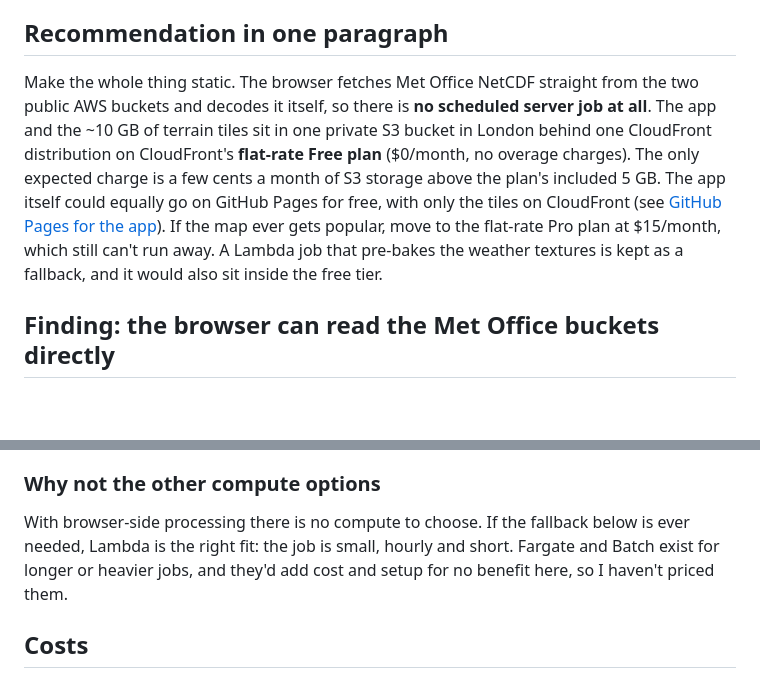
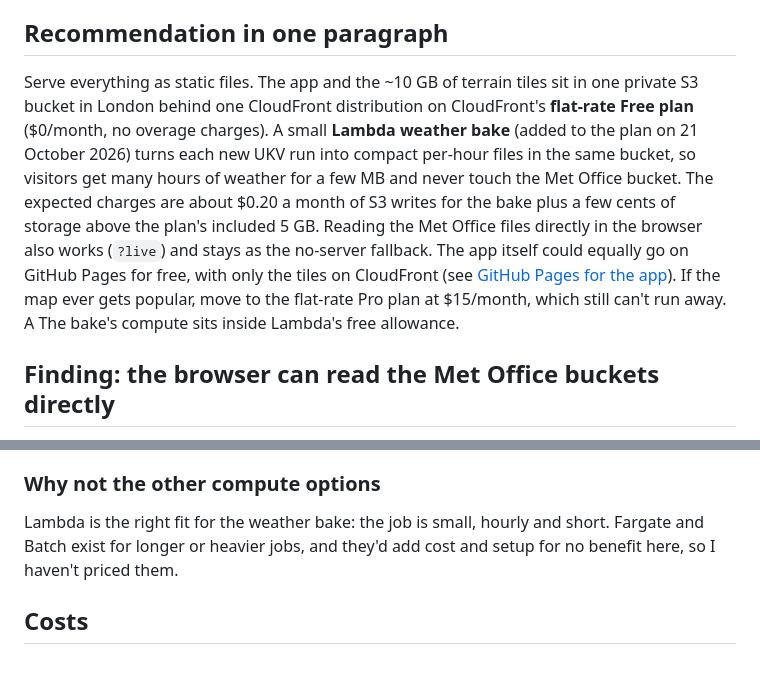
Before and after one commit to andymantell/weather-map, a Markdown page: docs/hosting-architecture.md, 2 parts joined by grey strips. GitHub-like rendering; blank space fills up the shorter version.

```diff
--- a/docs/hosting-architecture.md
+++ b/docs/hosting-architecture.md
@@ -13,16 +13,18 @@ Andy's constraints for this, from the project thread on 21 October 2026:
 
 ## Recommendation in one paragraph
 
-Make the whole thing static. The browser fetches Met Office NetCDF straight from the two public
-AWS buckets and decodes it itself, so there is **no scheduled server job at all**. The app and
-the ~10 GB of terrain tiles sit in one private S3 bucket in London behind one CloudFront
-distribution on CloudFront's **flat-rate Free plan** ($0/month, no overage charges). The only
-expected charge is a few cents a month of S3 storage above the plan's included 5 GB. The app
+Serve everything as static files. The app and the ~10 GB of terrain tiles sit in one private
+S3 bucket in London behind one CloudFront distribution on CloudFront's **flat-rate Free plan**
+($0/month, no overage charges). A small **Lambda weather bake** (added to the plan on 21 October
+2026) turns each new UKV run into compact per-hour files in the same bucket, so visitors get many
+hours of weather for a few MB and never touch the Met Office bucket. The expected charges are
+about $0.20 a month of S3 writes for the bake plus a few cents of storage above the plan's
+included 5 GB. Reading the Met Office files directly in the browser also works (`?live`) and stays
+as the no-server fallback. The app
 itself could equally go on GitHub Pages for free, with only the tiles on CloudFront (see
 [GitHub Pages for the app](#github-pages-for-the-app)). If the map
 ever gets popular, move to the flat-rate Pro plan at $15/month, which still can't run away. A
-Lambda job that pre-bakes the weather textures is kept as a fallback, and it would also sit
-inside the free tier.
+The bake's compute sits inside Lambda's free allowance.
 
 ## Finding: the browser can read the Met Office buckets directly
 
@@ -122,8 +126,7 @@ gets real use or the Met Office asks. Emailing the service desk to check is chea
 
 ### Why not the other compute options
 
-With browser-side processing there is no compute to choose. If the fallback below is ever
-needed, Lambda is the right fit: the job is small, hourly and short. Fargate and Batch exist for
+Lambda is the right fit for the weather bake: the job is small, hourly and short. Fargate and Batch exist for
 longer or heavier jobs, and they'd add cost and setup for no benefit here, so I haven't priced
 them.
 
```
Also changed, not shown: other parts of docs/hosting-architecture.md (+41 -27 lines).
